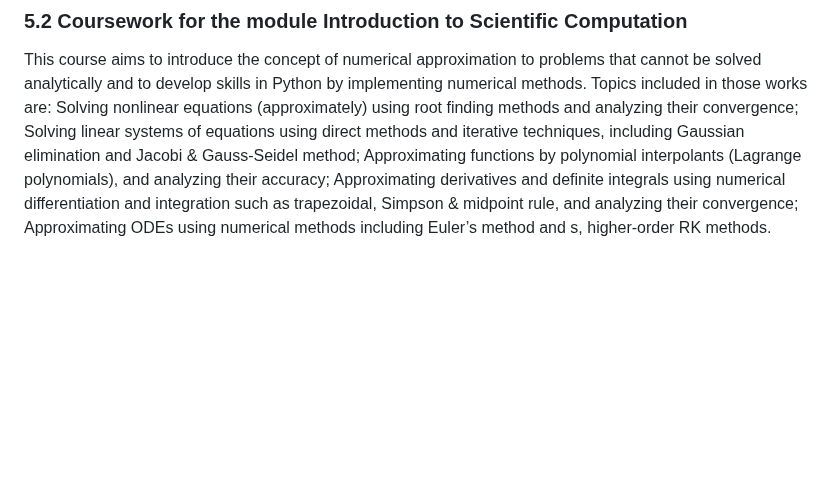
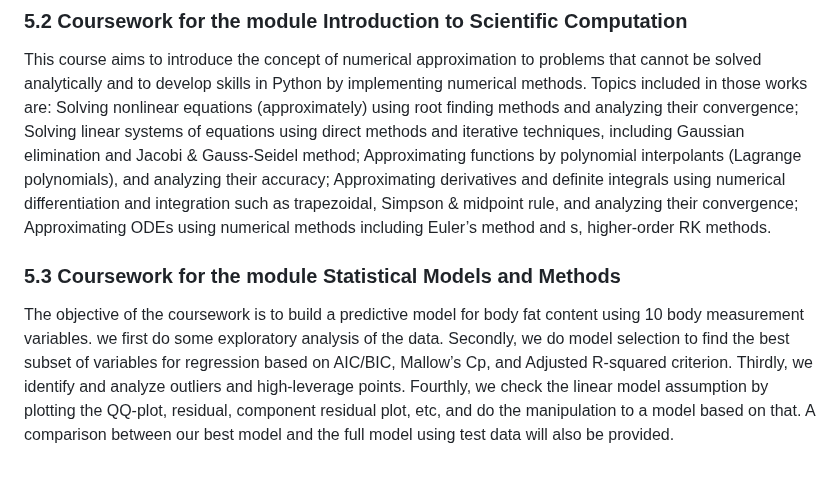
Before and after one commit to bimzty/bimzty.github.io, a Markdown page: README.md, the part around the change. GitHub-like rendering; blank space fills up the shorter version.

```diff
--- a/README.md
+++ b/README.md
@@ -83,3 +83,9 @@ The coursework aims to make use of the machine learning techniques learned in th
 
 ### 5.2 Coursework for the module Introduction to Scientific Computation
 This course aims to introduce the concept of numerical approximation to problems that cannot be solved analytically and to develop skills in Python by implementing numerical methods. Topics included in those works are: Solving nonlinear equations (approximately) using root finding methods and analyzing their convergence; Solving linear systems of equations using direct methods and iterative techniques, including Gaussian elimination and Jacobi & Gauss-Seidel method; Approximating functions by polynomial interpolants (Lagrange polynomials), and analyzing their accuracy; Approximating derivatives and definite integrals using numerical differentiation and integration such as trapezoidal, Simpson & midpoint rule, and analyzing their convergence; Approximating ODEs using numerical methods including Euler’s method and s, higher-order RK methods.
+
+### 5.3 Coursework for the module Statistical Models and Methods
+The objective of the coursework is to build a predictive model for body fat content using 10 body measurement variables. we first do some exploratory analysis of the data. Secondly, we do model selection to find the best subset of variables for regression based on AIC/BIC, Mallow’s Cp, and Adjusted
+R-squared criterion. Thirdly, we identify and analyze outliers and high-leverage points. Fourthly, we check the linear
+model assumption by plotting the QQ-plot, residual, component residual plot, etc, and do the manipulation to a model
+based on that. A comparison between our best model and the full model using test data will also be provided.
```
